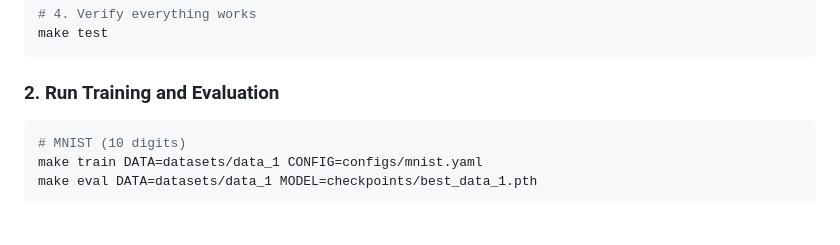
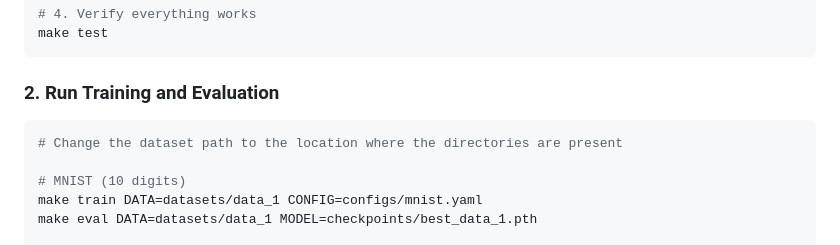
Before and after one commit to PsychoX21/GNR638-Machine-Learning-for-Remote-Sensing-2, a Markdown page: Assignment 1/README.md, the part around the change. Rendered like a GitHub page; blank space fills up the shorter version.

Commit message:
Update README
Added note to change dataset path in README.

````diff
--- a/Assignment 1/README.md
+++ b/Assignment 1/README.md
@@ -54,6 +54,8 @@ make test
 ### 2. Run Training and Evaluation
 
 ```bash
+# Change the dataset path to the location where the directories are present
+
 # MNIST (10 digits)
 make train DATA=datasets/data_1 CONFIG=configs/mnist.yaml
 make eval DATA=datasets/data_1 MODEL=checkpoints/best_data_1.pth
````
